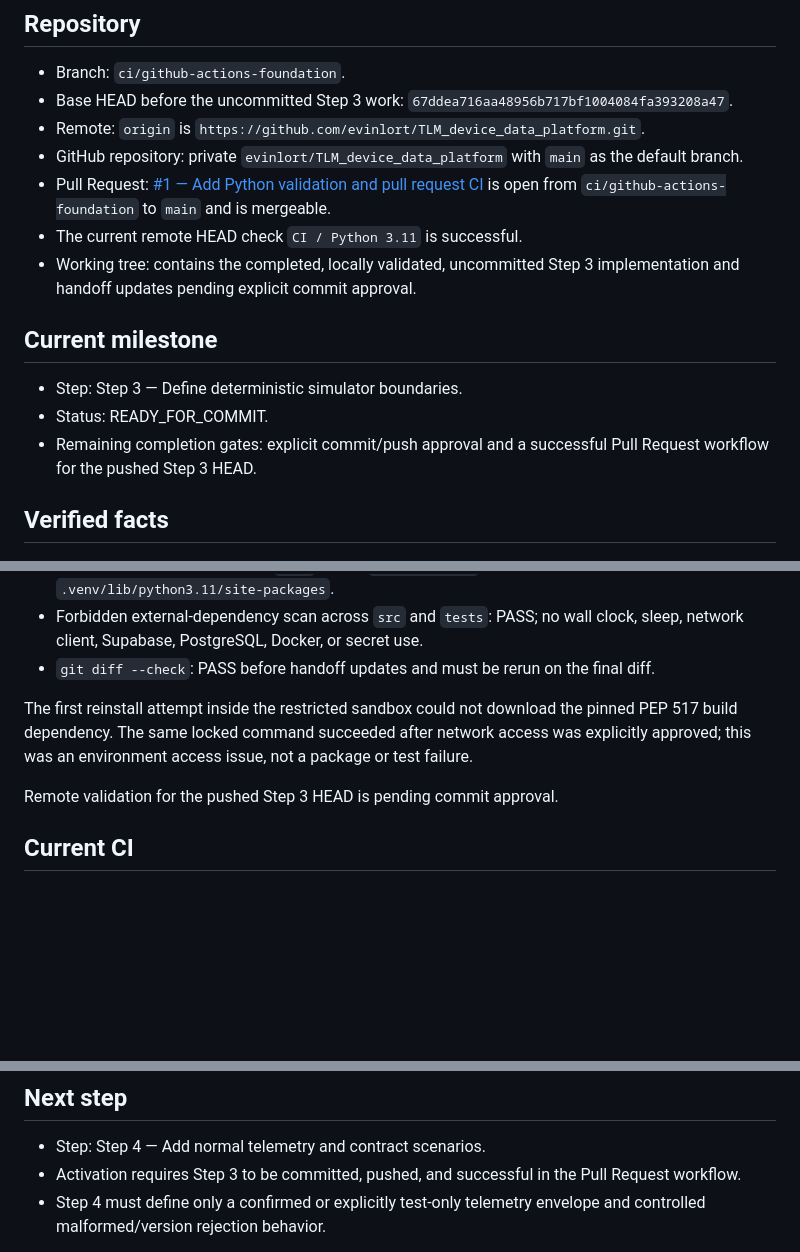
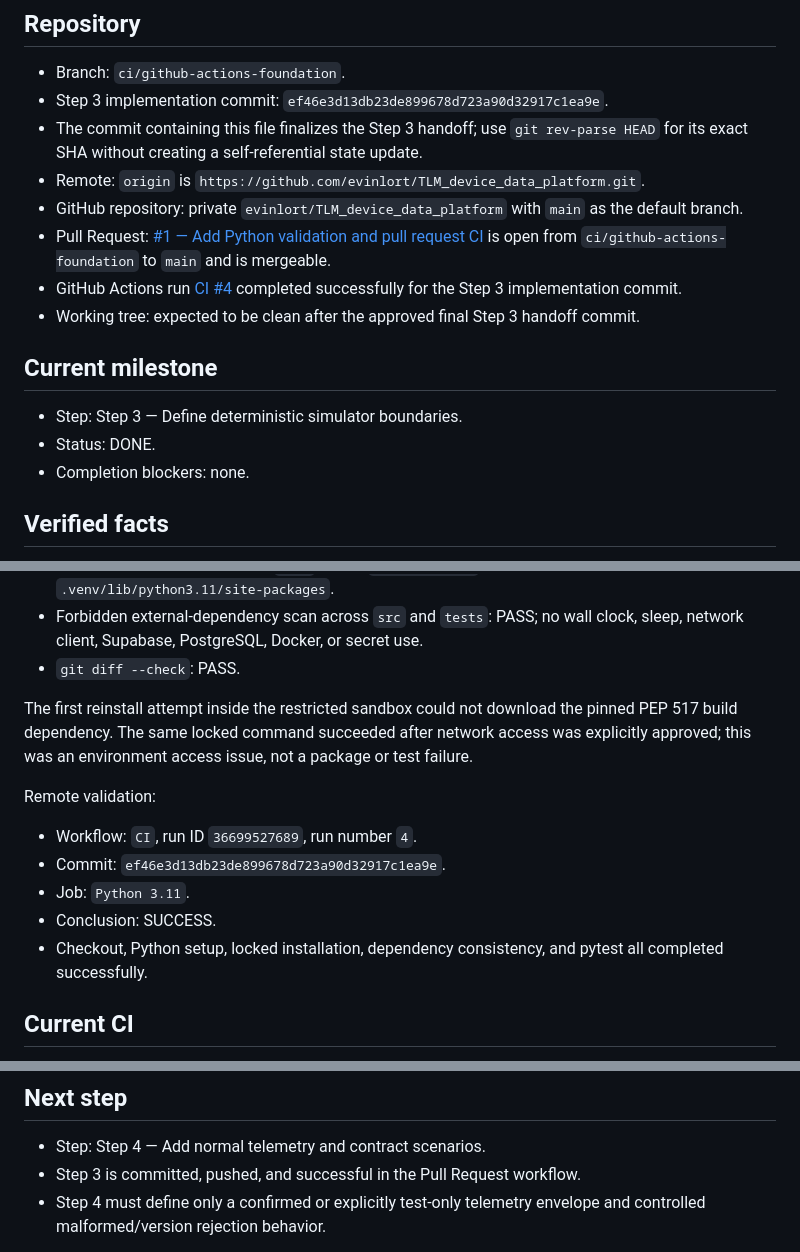
Before and after one commit to evinlort/TLM_device_data_platform, a Markdown page: docs/ci/CI_STATE.md, 3 parts joined by grey strips. Drawn GitHub-style; blank space fills up the shorter version.

```diff
--- a/docs/ci/CI_STATE.md
+++ b/docs/ci/CI_STATE.md
@@ -3,24 +3,28 @@
 ## Repository
 
 - Branch: `ci/github-actions-foundation`.
-- Base HEAD before the uncommitted Step 3 work:
-  `67ddea716aa48956b717bf1004084fa393208a47`.
+- Step 3 implementation commit:
+  `ef46e3d13db23de899678d723a90d32917c1ea9e`.
+- The commit containing this file finalizes the Step 3 handoff; use
+  `git rev-parse HEAD` for its exact SHA without creating a self-referential
+  state update.
 - Remote: `origin` is
   `https://github.com/evinlort/TLM_device_data_platform.git`.
 - GitHub repository: private `evinlort/TLM_device_data_platform` with `main`
   as the default branch.
 - Pull Request: [#1 — Add Python validation and pull request CI](https://github.com/evinlort/TLM_device_data_platform/pull/1)
   is open from `ci/github-actions-foundation` to `main` and is mergeable.
-- The current remote HEAD check `CI / Python 3.11` is successful.
-- Working tree: contains the completed, locally validated, uncommitted Step 3
-  implementation and handoff updates pending explicit commit approval.
+- GitHub Actions run
+  [CI #4](https://github.com/evinlort/TLM_device_data_platform/actions/runs/36699527689)
+  completed successfully for the Step 3 implementation commit.
+- Working tree: expected to be clean after the approved final Step 3 handoff
+  commit.
 
 ## Current milestone
 
 - Step: Step 3 — Define deterministic simulator boundaries.
-- Status: READY_FOR_COMMIT.
-- Remaining completion gates: explicit commit/push approval and a successful
-  Pull Request workflow for the pushed Step 3 HEAD.
+- Status: DONE.
+- Completion blockers: none.
 
 ## Verified facts
 
@@ -66,15 +70,21 @@ Local environment:
   `.venv/lib/python3.11/site-packages`.
 - Forbidden external-dependency scan across `src` and `tests`: PASS; no wall
   clock, sleep, network client, Supabase, PostgreSQL, Docker, or secret use.
-- `git diff --check`: PASS before handoff updates and must be rerun on the
-  final diff.
+- `git diff --check`: PASS.
 
 The first reinstall attempt inside the restricted sandbox could not download
 the pinned PEP 517 build dependency. The same locked command succeeded after
 network access was explicitly approved; this was an environment access issue,
 not a package or test failure.
 
-Remote validation for the pushed Step 3 HEAD is pending commit approval.
+Remote validation:
+
+- Workflow: `CI`, run ID `36699527689`, run number `4`.
+- Commit: `ef46e3d13db23de899678d723a90d32917c1ea9e`.
+- Job: `Python 3.11`.
+- Conclusion: SUCCESS.
+- Checkout, Python setup, locked installation, dependency consistency, and
+  pytest all completed successfully.
 
 ## Current CI
 
@@ -115,8 +125,7 @@ See `docs/ci/CI_PLAN.md` for the fuller list and affected future milestones.
 ## Next step
 
 - Step: Step 4 — Add normal telemetry and contract scenarios.
-- Activation requires Step 3 to be committed, pushed, and successful in the
-  Pull Request workflow.
+- Step 3 is committed, pushed, and successful in the Pull Request workflow.
 - Step 4 must define only a confirmed or explicitly test-only telemetry
   envelope and controlled malformed/version rejection behavior.
 
```
Also changed, not shown: docs/ci/CI_PLAN.md (+1 -1 lines), docs/ci/FLOW_EXPLANATIONS.md (+17 -0 lines).
